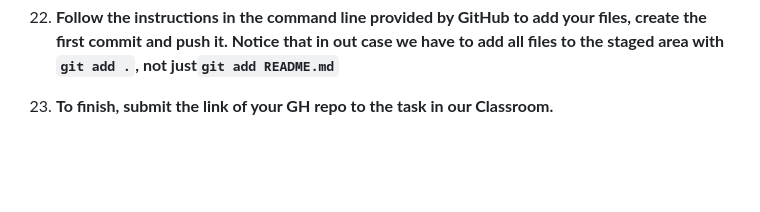
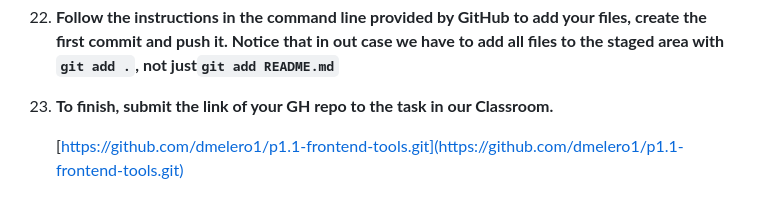
Before and after one commit to dmelero1/p1.1-frontend-tools, a Markdown page: p1.1-frontend-tools/README.md, the part around the change. Rendered like a GitHub page; blank space fills up the shorter version.

```diff
--- a/p1.1-frontend-tools/README.md
+++ b/p1.1-frontend-tools/README.md
@@ -148,3 +148,5 @@ Ennumerate and explain each one of the files included in this repo.
 
 
 23. **To finish, submit the link of your GH repo to the task in our Classroom.**
+
+    [https://github.com/dmelero1/p1.1-frontend-tools.git](https://github.com/dmelero1/p1.1-frontend-tools.git)
```
